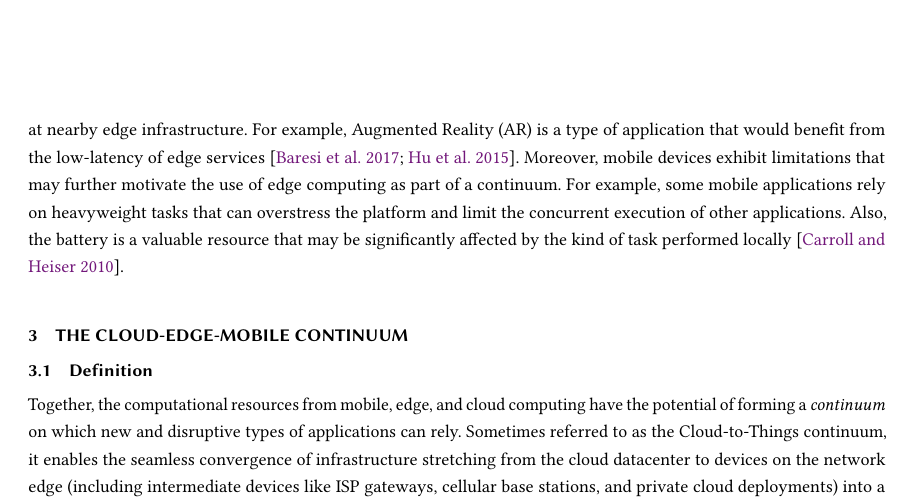
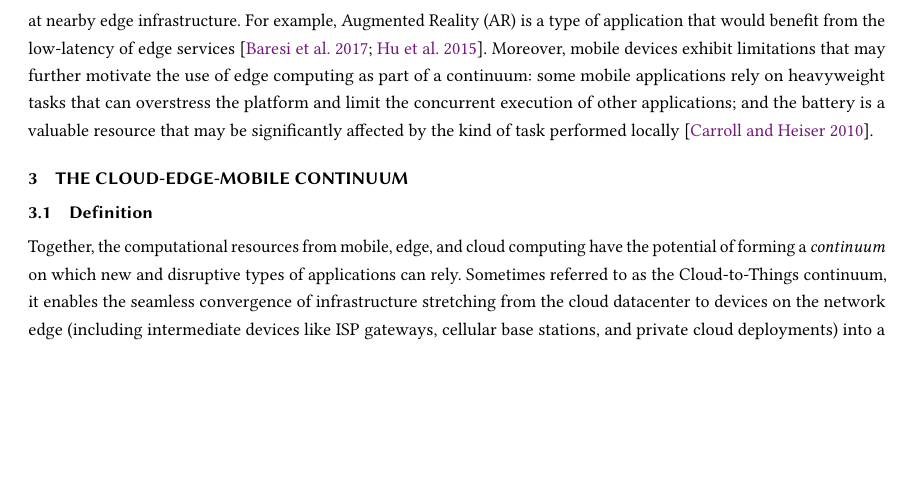
Before and after one commit to danilomendonca/acm-toit-continuum, a LaTeX paper (main.tex, which reads sections/background.tex): part of page 6 of 25, cut so that both start at the same text, the shorter picture padded with empty space. Compiled offline with pdfLaTeX.

Commit message:
and the battery

```diff
--- a/sections/background.tex
+++ b/sections/background.tex
@@ -71,6 +71,6 @@ As examples of edge technologies, Cloudlets~\cite{Satyanarayanan:2009} have been
 %with expected high density of users (e.g., at concert halls, stadiums) or areas with temporary infrastructure limitations (e.g., after disasters).
 Additionally, mobile edge computing (MEC)~\cite{ahmed2016isco} relies on cellular infrastructure to enable a low-latency communication between user equipment (i.e., mobile devices) and servers.
 
-The main motivation for shifting computation from cloud to the network edge is the mitigation of network latency~\cite{Bonomi2014}. In specific, real-time applications are the main candidates for benefiting of services deployed at nearby edge infrastructure. For example, Augmented Reality (AR) is a type of application that would benefit from the low-latency of edge services~\cite{hu2015mobile,GarrigaMendonca2017}. Moreover, mobile devices exhibit limitations that may further motivate the use of edge computing as part of a continuum. For example, some mobile applications rely on heavyweight tasks that can overstress the platform and limit the concurrent execution of other applications. Also, the battery is a valuable resource that may be significantly affected by the kind of task performed locally~\cite{Carroll:2010}.
+The main motivation for shifting computation from cloud to the network edge is the mitigation of network latency~\cite{Bonomi2014}. In specific, real-time applications are the main candidates for benefiting of services deployed at nearby edge infrastructure. For example, Augmented Reality (AR) is a type of application that would benefit from the low-latency of edge services~\cite{hu2015mobile,GarrigaMendonca2017}. Moreover, mobile devices exhibit limitations that may further motivate the use of edge computing as part of a continuum: some mobile applications rely on heavyweight tasks that can overstress the platform and limit the concurrent execution of other applications; and the battery is a valuable resource that may be significantly affected by the kind of task performed locally~\cite{Carroll:2010}.
 
 %In addition to the aforementioned types of edge computing, in this paper we explore the usage of \textit{local-edge} as servers deployed as part of a building infrastructure to further improve the computational power of nearby devices.
```
